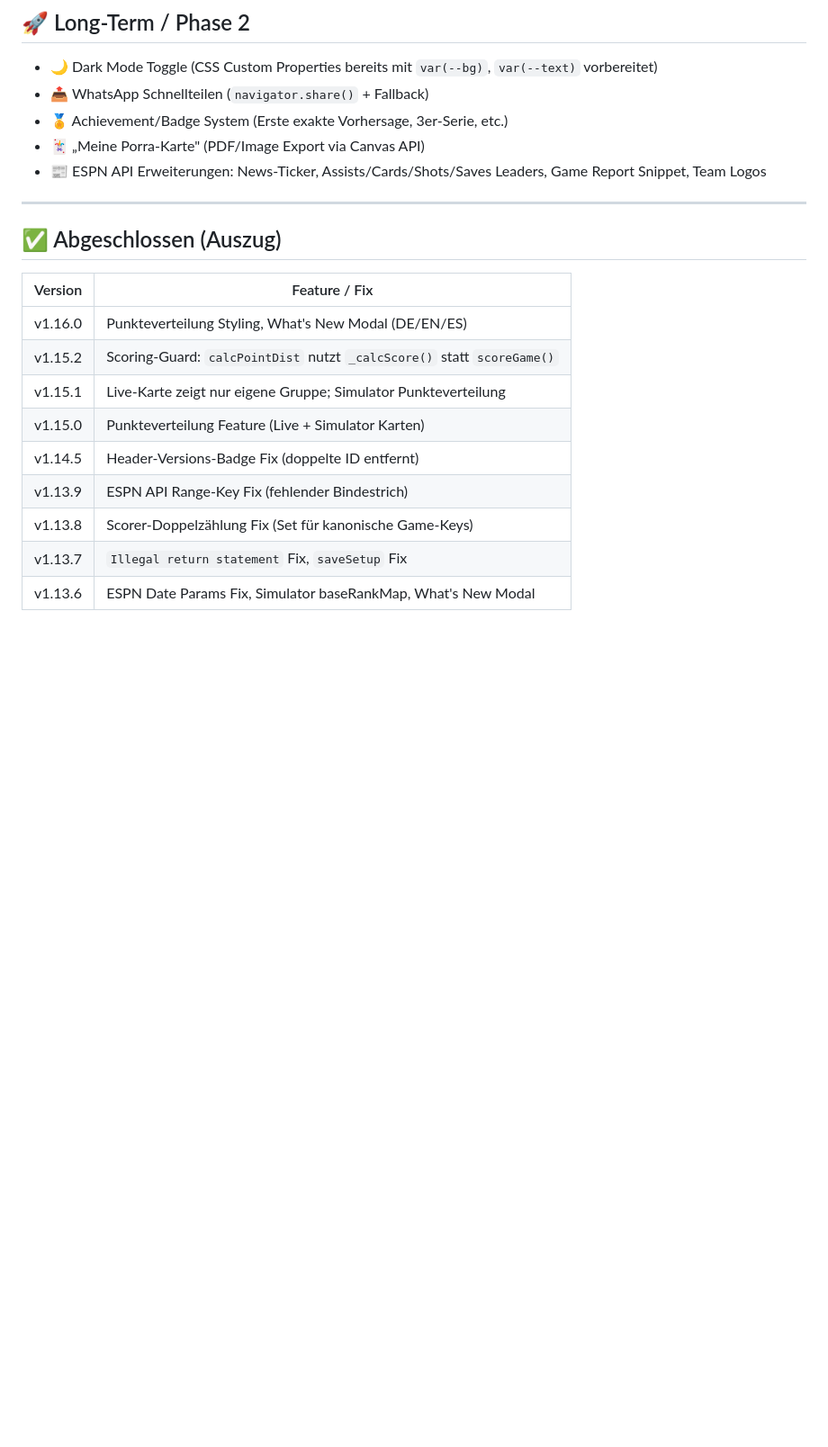
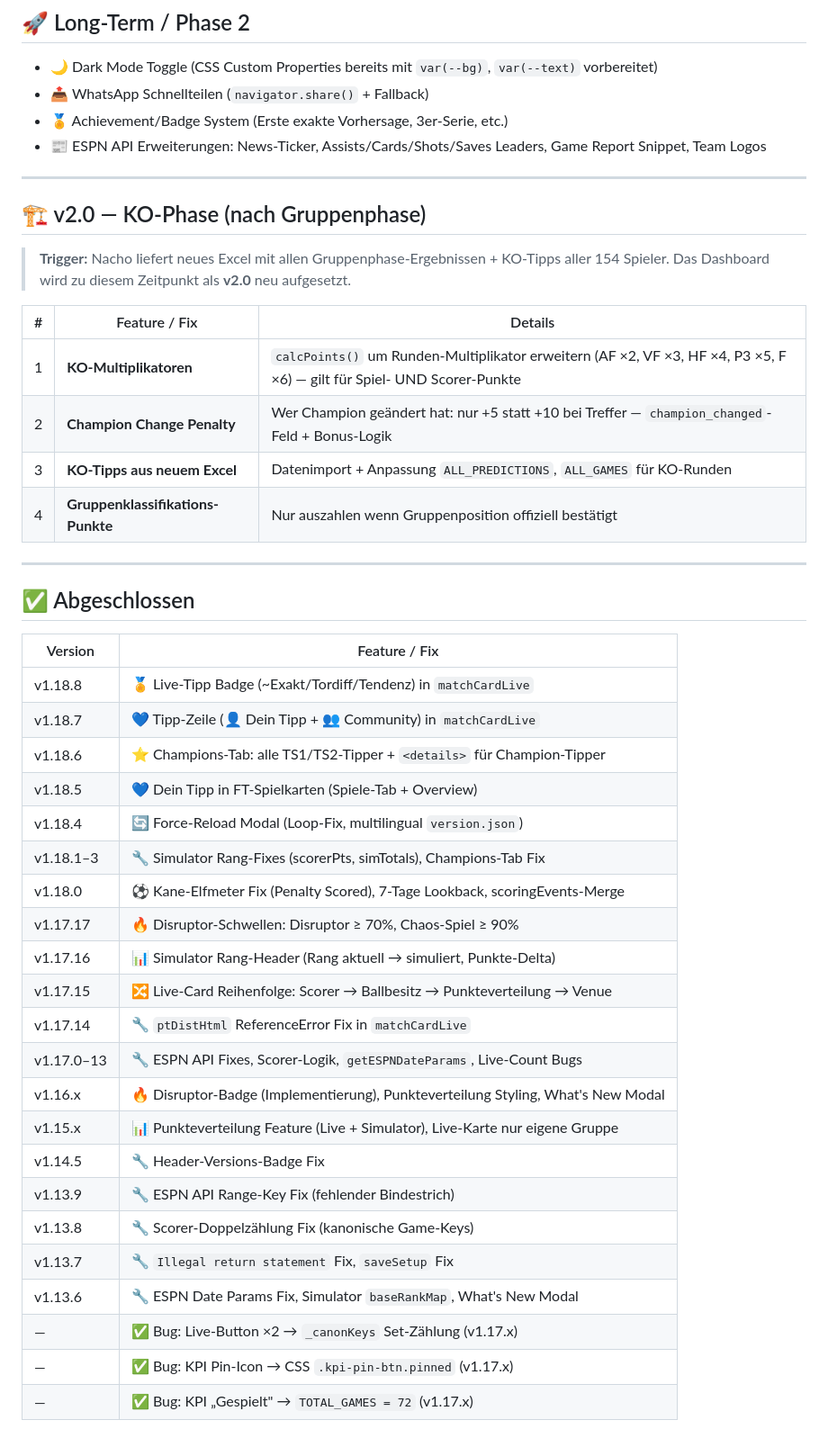
Before and after one commit to Flash777777/mundiporra-staging, a Markdown page: BACKLOG.md, the part around one of its changes. Shown at 90% size. Drawn GitHub-style; blank space fills up the shorter version.

```diff
--- a/BACKLOG.md
+++ b/BACKLOG.md
@@ -116,21 +88,47 @@ function calcDisruptorLevel(game, actual) {
 - 🌙 Dark Mode Toggle (CSS Custom Properties bereits mit `var(--bg)`, `var(--text)` vorbereitet)
 - 📤 WhatsApp Schnellteilen (`navigator.share()` + Fallback)
 - 🏅 Achievement/Badge System (Erste exakte Vorhersage, 3er-Serie, etc.)
-- 🃏 „Meine Porra-Karte" (PDF/Image Export via Canvas API)
 - 📰 ESPN API Erweiterungen: News-Ticker, Assists/Cards/Shots/Saves Leaders, Game Report Snippet, Team Logos
 
 ---
 
-## ✅ Abgeschlossen (Auszug)
+## 🏗️ v2.0 — KO-Phase (nach Gruppenphase)
+
+> **Trigger:** Nacho liefert neues Excel mit allen Gruppenphase-Ergebnissen + KO-Tipps aller 154 Spieler.
+> Das Dashboard wird zu diesem Zeitpunkt als **v2.0** neu aufgesetzt.
+
+| # | Feature / Fix | Details |
+|---|---|---|
+| 1 | **KO-Multiplikatoren** | `calcPoints()` um Runden-Multiplikator erweitern (AF ×2, VF ×3, HF ×4, P3 ×5, F ×6) — gilt für Spiel- UND Scorer-Punkte |
+| 2 | **Champion Change Penalty** | Wer Champion geändert hat: nur +5 statt +10 bei Treffer — `champion_changed`-Feld + Bonus-Logik |
+| 3 | **KO-Tipps aus neuem Excel** | Datenimport + Anpassung `ALL_PREDICTIONS`, `ALL_GAMES` für KO-Runden |
+| 4 | **Gruppenklassifikations-Punkte** | Nur auszahlen wenn Gruppenposition offiziell bestätigt |
+
+---
+
+## ✅ Abgeschlossen
 
 | Version | Feature / Fix |
 |---|---|
-| v1.16.0 | Punkteverteilung Styling, What's New Modal (DE/EN/ES) |
-| v1.15.2 | Scoring-Guard: `calcPointDist` nutzt `_calcScore()` statt `scoreGame()` |
-| v1.15.1 | Live-Karte zeigt nur eigene Gruppe; Simulator Punkteverteilung |
-| v1.15.0 | Punkteverteilung Feature (Live + Simulator Karten) |
-| v1.14.5 | Header-Versions-Badge Fix (doppelte ID entfernt) |
-| v1.13.9 | ESPN API Range-Key Fix (fehlender Bindestrich) |
-| v1.13.8 | Scorer-Doppelzählung Fix (Set für kanonische Game-Keys) |
-| v1.13.7 | `Illegal return statement` Fix, `saveSetup` Fix |
-| v1.13.6 | ESPN Date Params Fix, Simulator baseRankMap, What's New Modal |
+| v1.18.8 | 🏅 Live-Tipp Badge (~Exakt/Tordiff/Tendenz) in `matchCardLive` |
+| v1.18.7 | 💙 Tipp-Zeile (👤 Dein Tipp + 👥 Community) in `matchCardLive` |
+| v1.18.6 | ⭐ Champions-Tab: alle TS1/TS2-Tipper + `<details>` für Champion-Tipper |
+| v1.18.5 | 💙 Dein Tipp in FT-Spielkarten (Spiele-Tab + Overview) |
+| v1.18.4 | 🔄 Force-Reload Modal (Loop-Fix, multilingual `version.json`) |
+| v1.18.1–3 | 🔧 Simulator Rang-Fixes (scorerPts, simTotals), Champions-Tab Fix |
+| v1.18.0 | ⚽ Kane-Elfmeter Fix (Penalty Scored), 7-Tage Lookback, scoringEvents-Merge |
+| v1.17.17 | 🔥 Disruptor-Schwellen: Disruptor ≥ 70%, Chaos-Spiel ≥ 90% |
+| v1.17.16 | 📊 Simulator Rang-Header (Rang aktuell → simuliert, Punkte-Delta) |
+| v1.17.15 | 🔀 Live-Card Reihenfolge: Scorer → Ballbesitz → Punkteverteilung → Venue |
+| v1.17.14 | 🔧 `ptDistHtml` ReferenceError Fix in `matchCardLive` |
+| v1.17.0–13 | 🔧 ESPN API Fixes, Scorer-Logik, `getESPNDateParams`, Live-Count Bugs |
+| v1.16.x | 🔥 Disruptor-Badge (Implementierung), Punkteverteilung Styling, What's New Modal |
+| v1.15.x | 📊 Punkteverteilung Feature (Live + Simulator), Live-Karte nur eigene Gruppe |
+| v1.14.5 | 🔧 Header-Versions-Badge Fix |
+| v1.13.9 | 🔧 ESPN API Range-Key Fix (fehlender Bindestrich) |
+| v1.13.8 | 🔧 Scorer-Doppelzählung Fix (kanonische Game-Keys) |
+| v1.13.7 | 🔧 `Illegal return statement` Fix, `saveSetup` Fix |
+| v1.13.6 | 🔧 ESPN Date Params Fix, Simulator `baseRankMap`, What's New Modal |
+| — | ✅ Bug: Live-Button ×2 → `_canonKeys` Set-Zählung (v1.17.x) |
+| — | ✅ Bug: KPI Pin-Icon → CSS `.kpi-pin-btn.pinned` (v1.17.x) |
+| — | ✅ Bug: KPI „Gespielt" → `TOTAL_GAMES = 72` (v1.17.x) |
```
Also changed, not shown: other parts of BACKLOG.md (+36 -64 lines).
